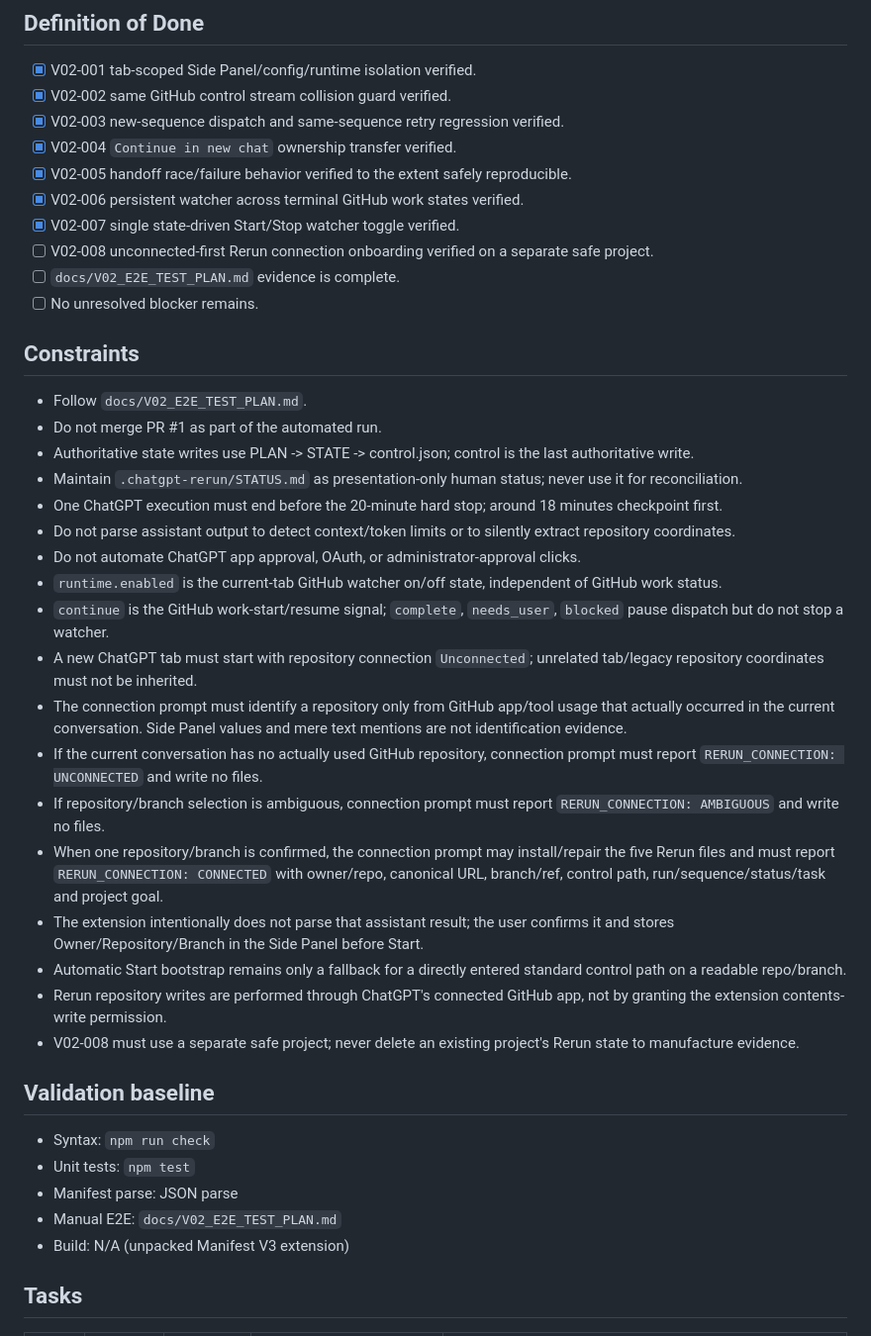
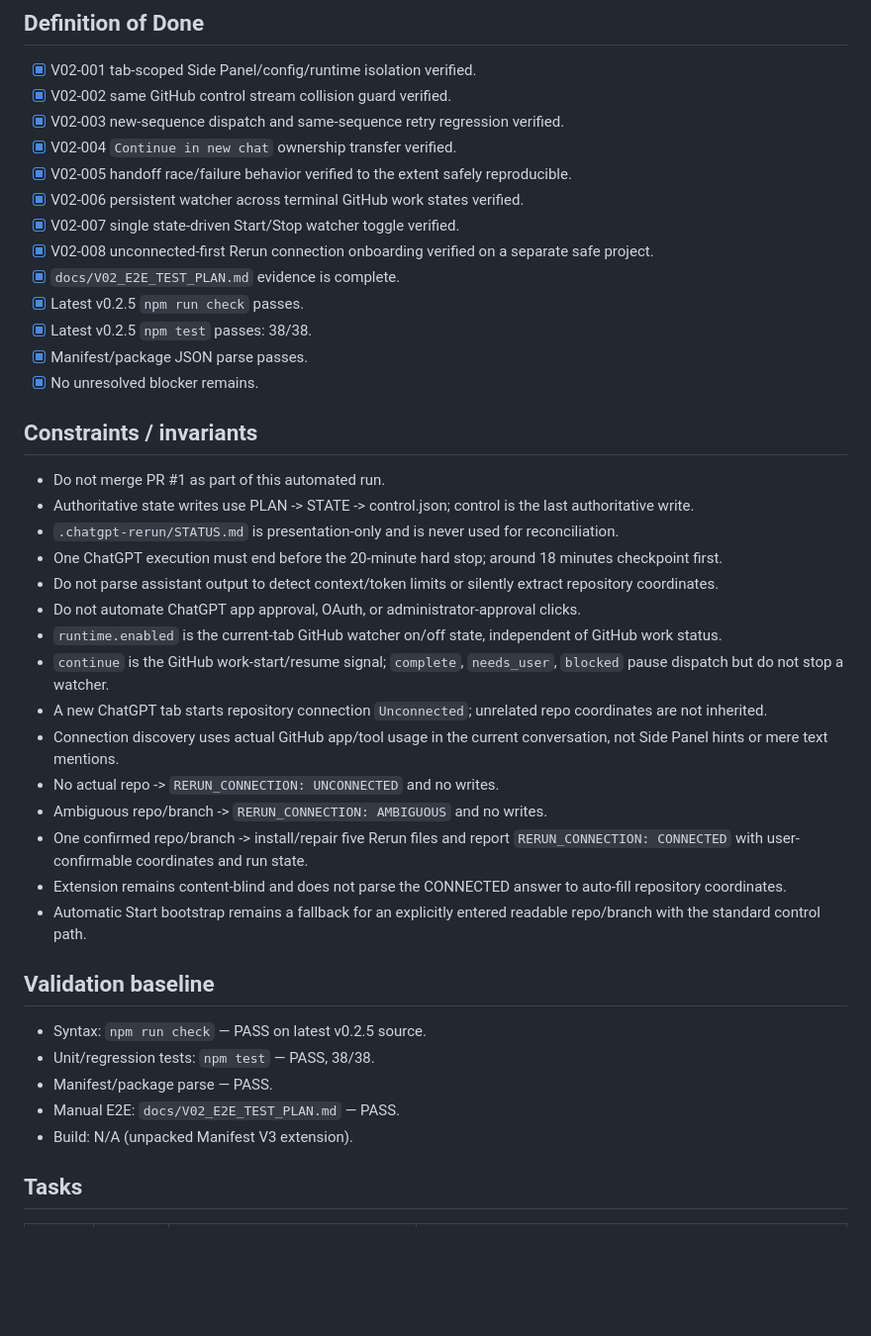
Before and after one commit to Kaetaeru/chatgpt-rerun-extension, a Markdown page: .chatgpt-rerun/PLAN.md, the part around one of its changes. Shown at 99% size. GitHub-like rendering; blank space fills up the shorter version.

Commit message:
Mark v0.2.5 dogfood plan complete

```diff
--- a/.chatgpt-rerun/PLAN.md
+++ b/.chatgpt-rerun/PLAN.md
@@ -13,38 +13,38 @@ Validate ChatGPT Rerun v0.2.x after the architecture evolved to independent per-
 - [x] V02-005 handoff race/failure behavior verified to the extent safely reproducible.
 - [x] V02-006 persistent watcher across terminal GitHub work states verified.
 - [x] V02-007 single state-driven Start/Stop watcher toggle verified.
-- [ ] V02-008 unconnected-first Rerun connection onboarding verified on a separate safe project.
-- [ ] `docs/V02_E2E_TEST_PLAN.md` evidence is complete.
-- [ ] No unresolved blocker remains.
+- [x] V02-008 unconnected-first Rerun connection onboarding verified on a separate safe project.
+- [x] `docs/V02_E2E_TEST_PLAN.md` evidence is complete.
+- [x] Latest v0.2.5 `npm run check` passes.
+- [x] Latest v0.2.5 `npm test` passes: 38/38.
+- [x] Manifest/package JSON parse passes.
+- [x] No unresolved blocker remains.
 
-## Constraints
+## Constraints / invariants
 
-- Follow `docs/V02_E2E_TEST_PLAN.md`.
-- Do not merge PR #1 as part of the automated run.
+- Do not merge PR #1 as part of this automated run.
 - Authoritative state writes use PLAN -> STATE -> control.json; control is the last authoritative write.
-- Maintain `.chatgpt-rerun/STATUS.md` as presentation-only human status; never use it for reconciliation.
+- `.chatgpt-rerun/STATUS.md` is presentation-only and is never used for reconciliation.
 - One ChatGPT execution must end before the 20-minute hard stop; around 18 minutes checkpoint first.
-- Do not parse assistant output to detect context/token limits or to silently extract repository coordinates.
+- Do not parse assistant output to detect context/token limits or silently extract repository coordinates.
 - Do not automate ChatGPT app approval, OAuth, or administrator-approval clicks.
 - `runtime.enabled` is the current-tab GitHub watcher on/off state, independent of GitHub work status.
 - `continue` is the GitHub work-start/resume signal; `complete`, `needs_user`, `blocked` pause dispatch but do not stop a watcher.
-- A new ChatGPT tab must start with repository connection `Unconnected`; unrelated tab/legacy repository coordinates must not be inherited.
-- The connection prompt must identify a repository only from GitHub app/tool usage that actually occurred in the current conversation. Side Panel values and mere text mentions are not identification evidence.
-- If the current conversation has no actually used GitHub repository, connection prompt must report `RERUN_CONNECTION: UNCONNECTED` and write no files.
-- If repository/branch selection is ambiguous, connection prompt must report `RERUN_CONNECTION: AMBIGUOUS` and write no files.
-- When one repository/branch is confirmed, the connection prompt may install/repair the five Rerun files and must report `RERUN_CONNECTION: CONNECTED` with owner/repo, canonical URL, branch/ref, control path, run/sequence/status/task and project goal.
-- The extension intentionally does not parse that assistant result; the user confirms it and stores Owner/Repository/Branch in the Side Panel before Start.
-- Automatic Start bootstrap remains only a fallback for a directly entered standard control path on a readable repo/branch.
-- Rerun repository writes are performed through ChatGPT's connected GitHub app, not by granting the extension contents-write permission.
-- V02-008 must use a separate safe project; never delete an existing project's Rerun state to manufacture evidence.
+- A new ChatGPT tab starts repository connection `Unconnected`; unrelated repo coordinates are not inherited.
+- Connection discovery uses actual GitHub app/tool usage in the current conversation, not Side Panel hints or mere text mentions.
+- No actual repo -> `RERUN_CONNECTION: UNCONNECTED` and no writes.
+- Ambiguous repo/branch -> `RERUN_CONNECTION: AMBIGUOUS` and no writes.
+- One confirmed repo/branch -> install/repair five Rerun files and report `RERUN_CONNECTION: CONNECTED` with user-confirmable coordinates and run state.
+- Extension remains content-blind and does not parse the CONNECTED answer to auto-fill repository coordinates.
+- Automatic Start bootstrap remains a fallback for an explicitly entered readable repo/branch with the standard control path.
 
 ## Validation baseline
 
-- Syntax: `npm run check`
-- Unit tests: `npm test`
-- Manifest parse: JSON parse
-- Manual E2E: `docs/V02_E2E_TEST_PLAN.md`
-- Build: N/A (unpacked Manifest V3 extension)
+- Syntax: `npm run check` — PASS on latest v0.2.5 source.
+- Unit/regression tests: `npm test` — PASS, 38/38.
+- Manifest/package parse — PASS.
+- Manual E2E: `docs/V02_E2E_TEST_PLAN.md` — PASS.
+- Build: N/A (unpacked Manifest V3 extension).
 
 ## Tasks
 
```
Also changed, not shown: other parts of .chatgpt-rerun/PLAN.md (+17 -24 lines).
